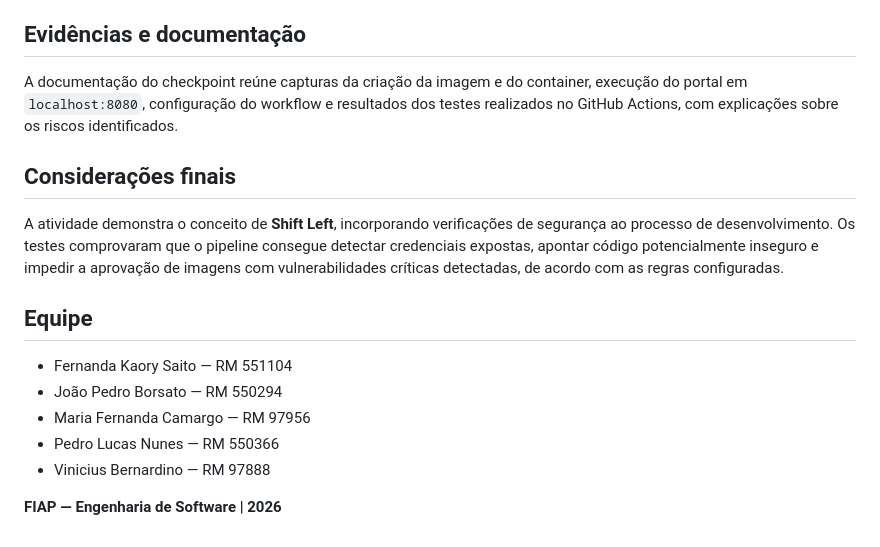
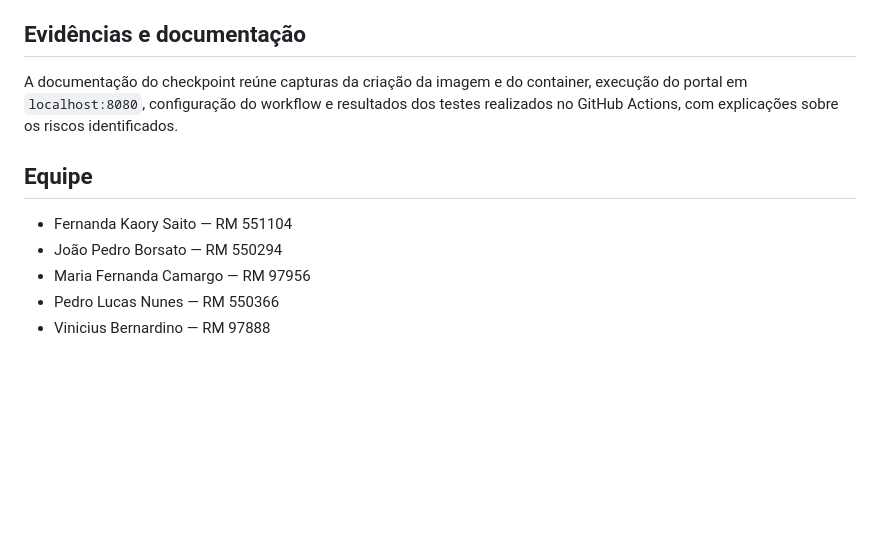
Before and after one commit to fernandakaory/cp05-devsecops, a Markdown page: README.md, the part around the change. Drawn GitHub-style; blank space fills up the shorter version.

Commit message:
Remove final considerations from README
Removed final considerations section summarizing the Shift Left concept and its implications.

```diff
--- a/README.md
+++ b/README.md
@@ -93,10 +93,6 @@ Os testes foram realizados em branches específicas, sem incorporar os arquivos
 
 A documentação do checkpoint reúne capturas da criação da imagem e do container, execução do portal em `localhost:8080`, configuração do workflow e resultados dos testes realizados no GitHub Actions, com explicações sobre os riscos identificados.
 
-## Considerações finais
-
-A atividade demonstra o conceito de **Shift Left**, incorporando verificações de segurança ao processo de desenvolvimento. Os testes comprovaram que o pipeline consegue detectar credenciais expostas, apontar código potencialmente inseguro e impedir a aprovação de imagens com vulnerabilidades críticas detectadas, de acordo com as regras configuradas.
-
 ## Equipe
 
 - Fernanda Kaory Saito — RM 551104
@@ -104,5 +100,3 @@ A atividade demonstra o conceito de **Shift Left**, incorporando verificações
 - Maria Fernanda Camargo — RM 97956
 - Pedro Lucas Nunes — RM 550366
 - Vinicius Bernardino — RM 97888
-
-**FIAP — Engenharia de Software | 2026**
```
